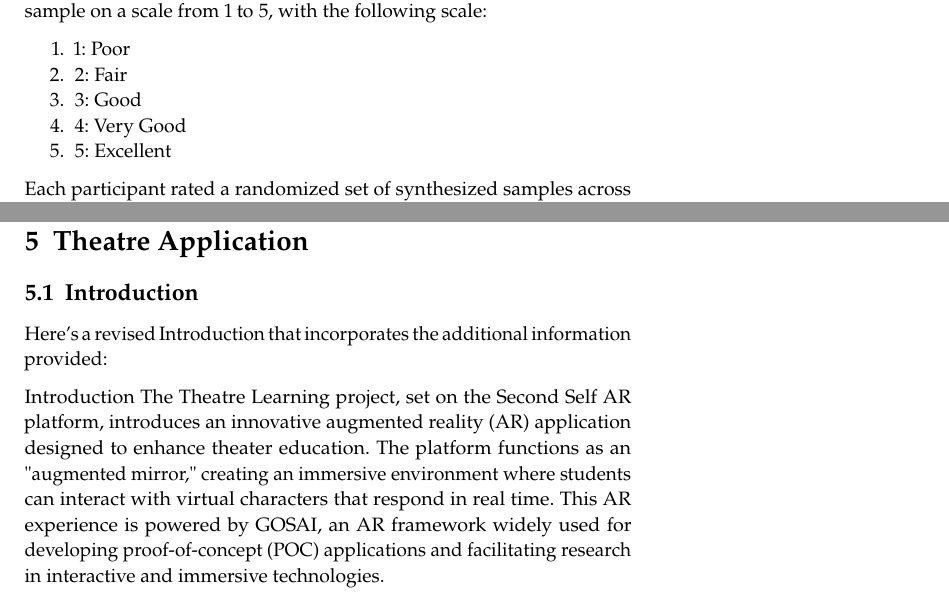
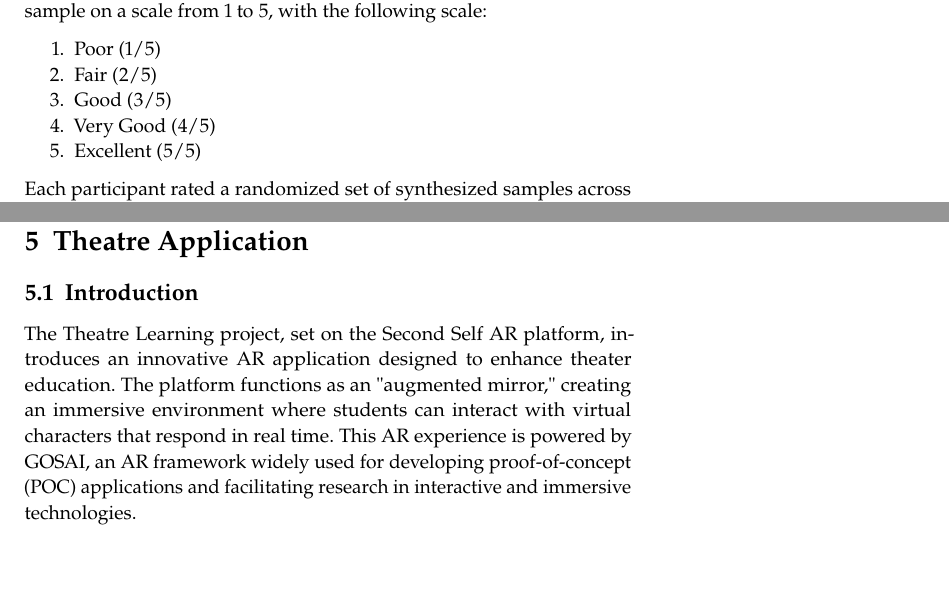
Before and after one commit to nathanvid/master_thesis, a LaTeX book (main.tex, which reads chapters/04_EmotionTTS.tex, chapters/05_TheatreApplication.tex): two parts of pages 26 and 28 of 35 before the commit and two parts of pages 26 and 28 of 36 after it, joined at a grey line, cut so that both start at the same text, the shorter picture padded with empty space. Compiled offline with pdfLaTeX.

```diff
--- a/chapters/04_EmotionTTS.tex
+++ b/chapters/04_EmotionTTS.tex
@@ -82,11 +82,11 @@
 Tho evaluate the different criteria, the metric used in this study is the Mean Opinion Score (MOS), a widely accepted subjective measure in TTS research. MOS provides insight into how participants perceive key aspect of the audio. This scoring system allows also a straightforward comparison across emotions, providing a clear view of the model’s strengths and potential areas for improvement. Participants rate each sample on a scale from 1 to 5, with the following scale:
 
 \begin{enumerate}
-\item 1: Poor
-\item 2: Fair
-\item 3: Good
-\item 4: Very Good
-\item 5: Excellent
+\item Poor (1/5)
+\item Fair (2/5)
+\item Good (3/5)
+\item Very Good (4/5)
+\item Excellent (5/5)
 \end{enumerate}
 
 Each participant rated a randomized set of synthesized samples across these criteria, ensuring that feedback was consistent and unbiased. The MOS results from this study will provide valuable insights into the effectiveness of the emotional modulation techniques used in this TTS system, helping to identify areas for refinement and future work.
--- a/chapters/05_TheatreApplication.tex
+++ b/chapters/05_TheatreApplication.tex
@@ -2,10 +2,7 @@
 
 \subsection{Introduction}
 
-Here’s a revised Introduction that incorporates the additional information provided:
-
-Introduction
-The Theatre Learning project, set on the Second Self AR platform, introduces an innovative augmented reality (AR) application designed to enhance theater education. The platform functions as an "augmented mirror," creating an immersive environment where students can interact with virtual characters that respond in real time. This AR experience is powered by GOSAI, an AR framework widely used for developing proof-of-concept (POC) applications and facilitating research in interactive and immersive technologies.
+The Theatre Learning project, set on the Second Self AR platform, introduces an innovative AR application designed to enhance theater education. The platform functions as an "augmented mirror," creating an immersive environment where students can interact with virtual characters that respond in real time. This AR experience is powered by GOSAI, an AR framework widely used for developing proof-of-concept (POC) applications and facilitating research in interactive and immersive technologies.
 
 In this application, the integration of audio plays a central role, allowing virtual characters to interact with users via expressive, synthesized speech. The characters can speak lines, provide feedback, and engage in conversation, bridging the gap for scenarios where real actors are unavailable. Emotionally adaptive Text-to-Speech (TTS) technology enables these characters to deliver lines with varying tones and emotions, enriching the realism and engagement of the training experience. Speech-to-Text (STT) components are also included, providing feedback to students as they perform, enhancing their practice by analyzing spoken input and providing guidance based on real-time interactions.
 
```
Also changed, not shown: chapters/06_Conclusion.tex (+4 -6 lines), main.tex (+1 -0 lines).
